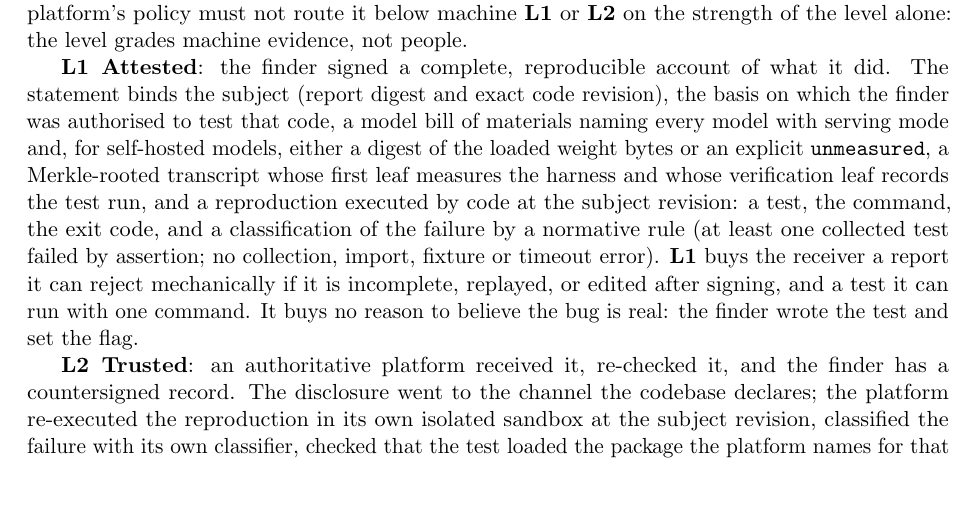
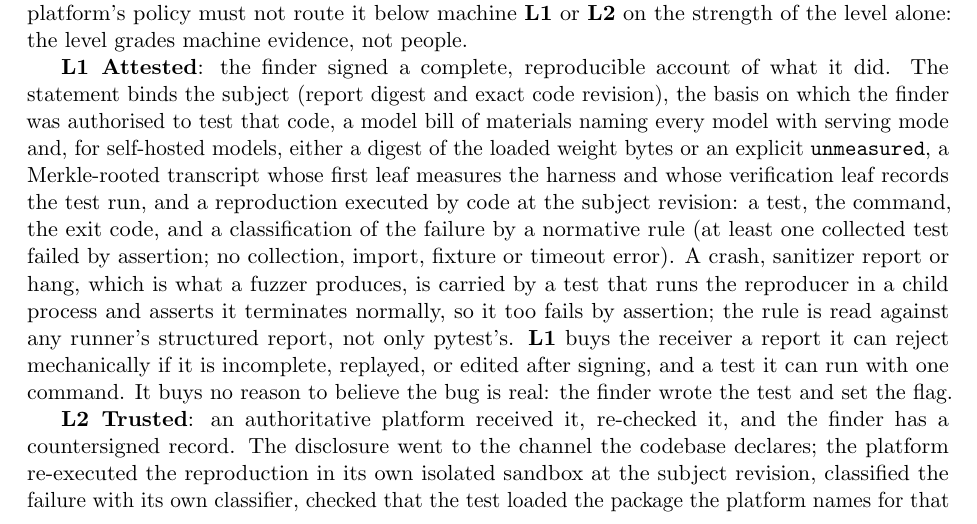
Before and after one commit to AAI-Society/vsla, a LaTeX document (paper/vsla.tex): part of page 10 of 29 before the commit and part of page 10 of 30 after it, cut so that both start at the same text, the shorter picture padded with empty space. Compiled offline with pdfLaTeX.

Commit message:
Say how crash, sanitizer and hang findings satisfy the classifier
Co-Authored-By: Claude Opus 5.5 <noreply@anthropic.com>

```diff
--- a/paper/vsla.tex
+++ b/paper/vsla.tex
@@ -467,7 +467,9 @@ digest of the loaded weight bytes or an explicit \texttt{unmeasured}, a Merkle-r
 leaf measures the harness and whose verification leaf records the test run, and a reproduction executed by
 code at the subject revision: a test, the command, the exit code, and a classification of the failure by a
 normative rule (at least one collected test failed by assertion; no collection, import, fixture or timeout
-error). \lvl{1} buys the receiver a report it can reject mechanically if it is incomplete, replayed, or edited
+error). A crash, sanitizer report or hang, which is what a fuzzer produces, is carried by a test that runs the
+reproducer in a child process and asserts it terminates normally, so it too fails by assertion; the rule is read
+against any runner's structured report, not only pytest's. \lvl{1} buys the receiver a report it can reject mechanically if it is incomplete, replayed, or edited
 after signing, and a test it can run with one command. It buys no reason to believe the bug is real: the
 finder wrote the test and set the flag.
 
```
Also changed, not shown: spec/v1.0/faq.md (+9 -0 lines), spec/v1.0/requirements.md (+1 -1 lines).
